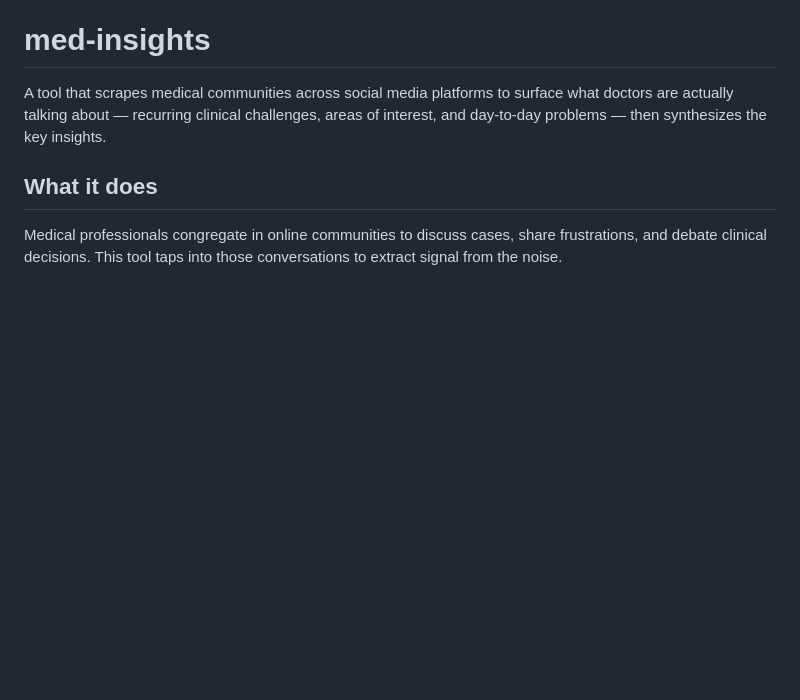
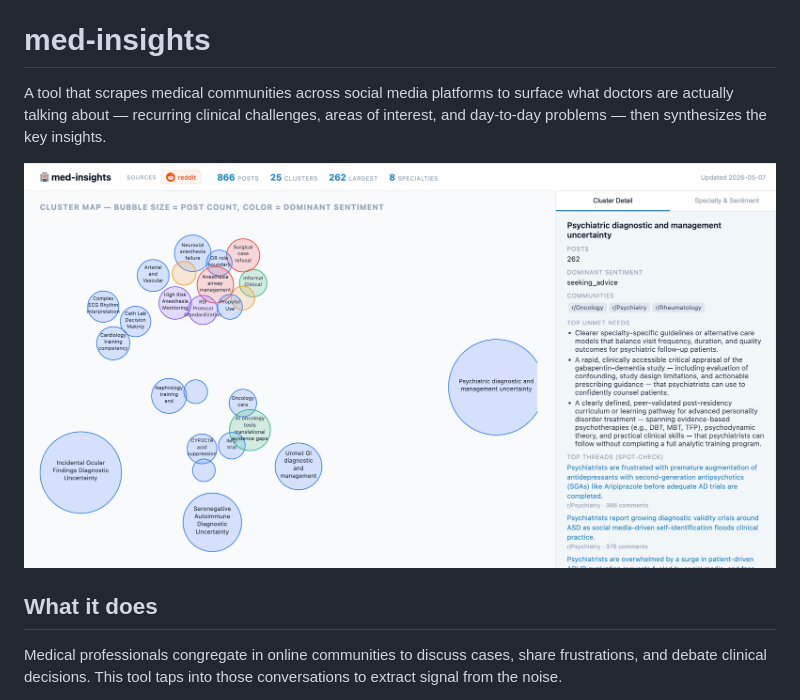
Before and after one commit to lillytong/med-insights, a Markdown page: README.md, the part around the change. Drawn GitHub-style; pictures changed too: dashboard/dashboard_screenshot1.jpg (added); blank space fills up the shorter version.

Commit message:
README: add dashboard screenshot
Co-Authored-By: Claude Sonnet 4.6 <noreply@anthropic.com>

```diff
--- a/README.md
+++ b/README.md
@@ -1,6 +1,8 @@
 # med-insights
 
 A tool that scrapes medical communities across social media platforms to surface what doctors are actually talking about — recurring clinical challenges, areas of interest, and day-to-day problems — then synthesizes the key insights.
+
+![Dashboard](dashboard/dashboard_screenshot1.jpg)
 
 ## What it does
 
```
